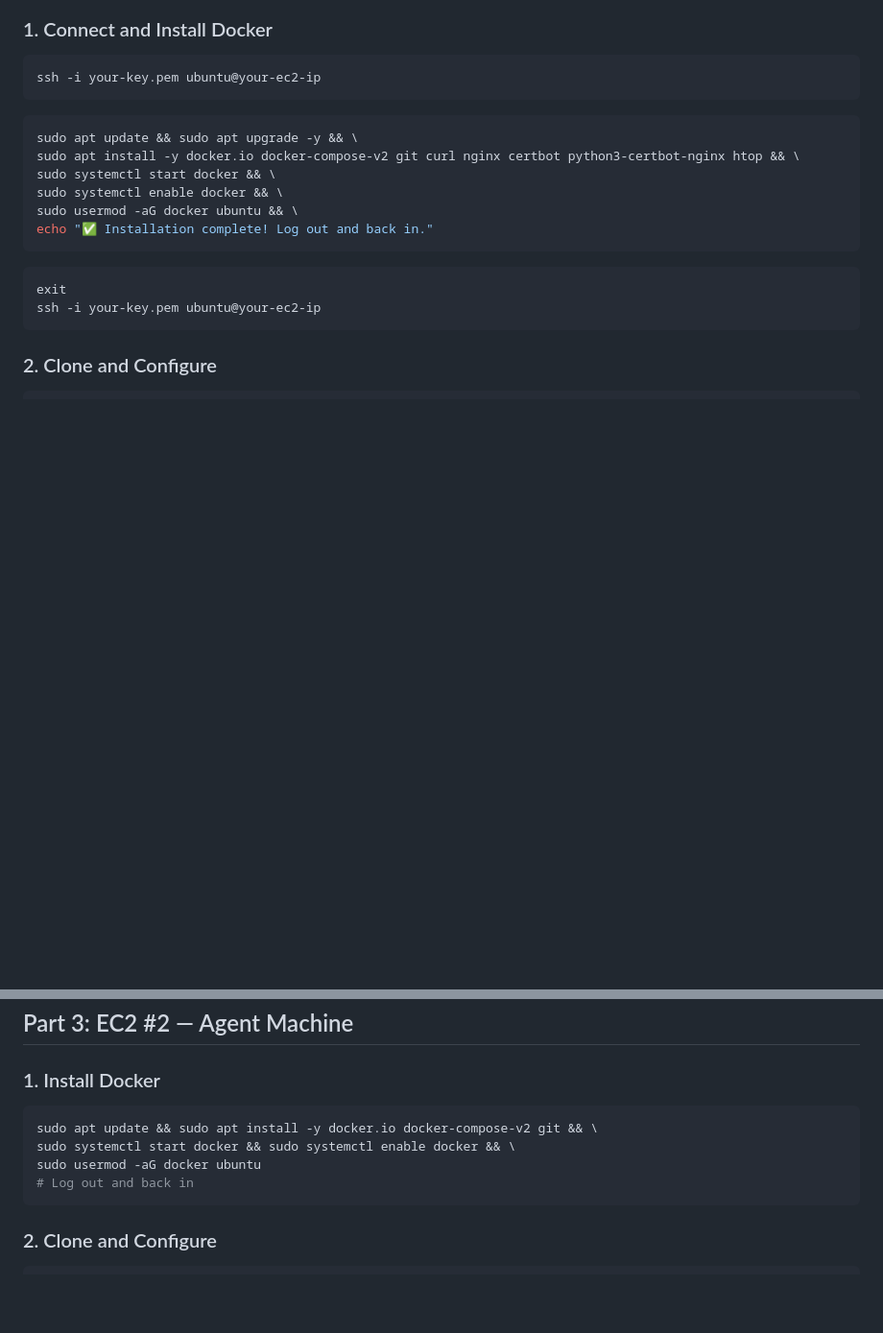
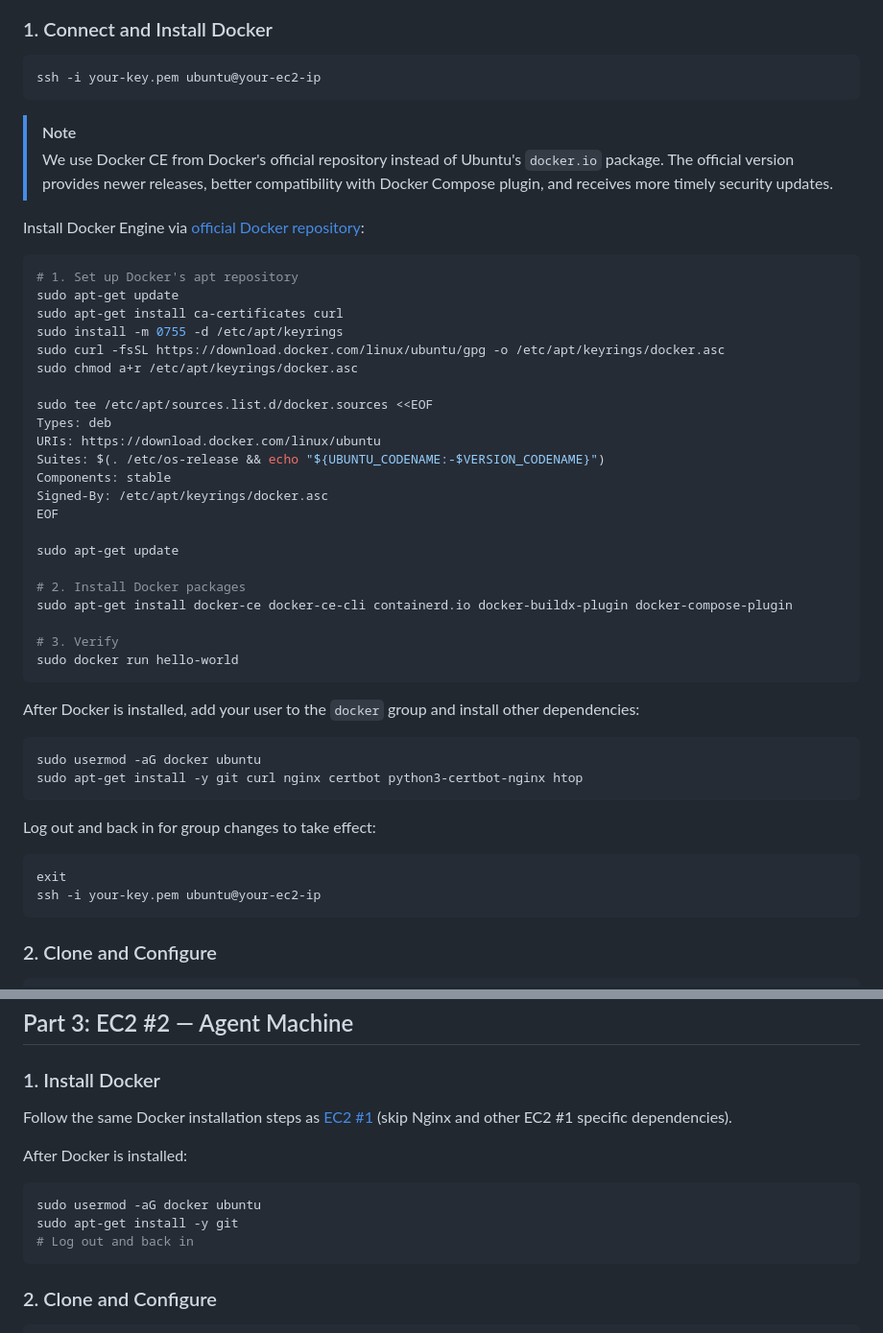
Before and after one commit to mile-chang/logHive, a Markdown page: docs/deployment.md, 2 parts joined by grey strips. Shown at 96% size. GitHub-like rendering; blank space fills up the shorter version.

````diff
--- a/docs/deployment.md
+++ b/docs/deployment.md
@@ -137,14 +137,44 @@ Application: `http://localhost:5100`
 ssh -i your-key.pem ubuntu@your-ec2-ip
 ```
 
+> [!NOTE]
+> We use Docker CE from Docker's official repository instead of Ubuntu's `docker.io` package. The official version provides newer releases, better compatibility with Docker Compose plugin, and receives more timely security updates.
+
+Install Docker Engine via [official Docker repository](https://docs.docker.com/engine/install/ubuntu/):
+
 ```bash
-sudo apt update && sudo apt upgrade -y && \
-sudo apt install -y docker.io docker-compose-v2 git curl nginx certbot python3-certbot-nginx htop && \
-sudo systemctl start docker && \
-sudo systemctl enable docker && \
-sudo usermod -aG docker ubuntu && \
-echo "✅ Installation complete! Log out and back in."
+# 1. Set up Docker's apt repository
+sudo apt-get update
+sudo apt-get install ca-certificates curl
+sudo install -m 0755 -d /etc/apt/keyrings
+sudo curl -fsSL https://download.docker.com/linux/ubuntu/gpg -o /etc/apt/keyrings/docker.asc
+sudo chmod a+r /etc/apt/keyrings/docker.asc
+
+sudo tee /etc/apt/sources.list.d/docker.sources <<EOF
+Types: deb
+URIs: https://download.docker.com/linux/ubuntu
+Suites: $(. /etc/os-release && echo "${UBUNTU_CODENAME:-$VERSION_CODENAME}")
+Components: stable
+Signed-By: /etc/apt/keyrings/docker.asc
+EOF
+
+sudo apt-get update
+
+# 2. Install Docker packages
+sudo apt-get install docker-ce docker-ce-cli containerd.io docker-buildx-plugin docker-compose-plugin
+
+# 3. Verify
+sudo docker run hello-world
 ```
+
+After Docker is installed, add your user to the `docker` group and install other dependencies:
+
+```bash
+sudo usermod -aG docker ubuntu
+sudo apt-get install -y git curl nginx certbot python3-certbot-nginx htop
+```
+
+Log out and back in for group changes to take effect:
 
 ```bash
 exit
@@ -292,10 +322,13 @@ sudo ufw status                  # Firewall active
 
 ### 1. Install Docker
 
+Follow the same Docker installation steps as [EC2 #1](#1-connect-and-install-docker) (skip Nginx and other EC2 #1 specific dependencies).
+
+After Docker is installed:
+
 ```bash
-sudo apt update && sudo apt install -y docker.io docker-compose-v2 git && \
-sudo systemctl start docker && sudo systemctl enable docker && \
 sudo usermod -aG docker ubuntu
+sudo apt-get install -y git
 # Log out and back in
 ```
 
````
Also changed, not shown: docs/deployment.ja.md (+41 -8 lines), docs/deployment.zh-TW.md (+41 -8 lines).
